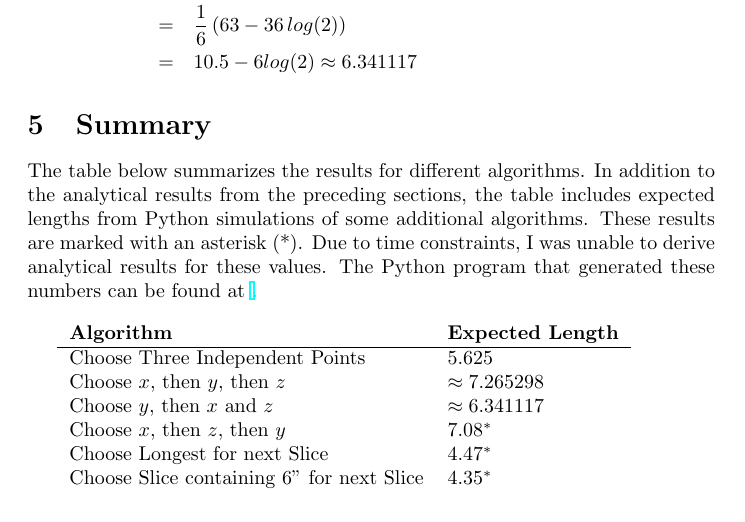
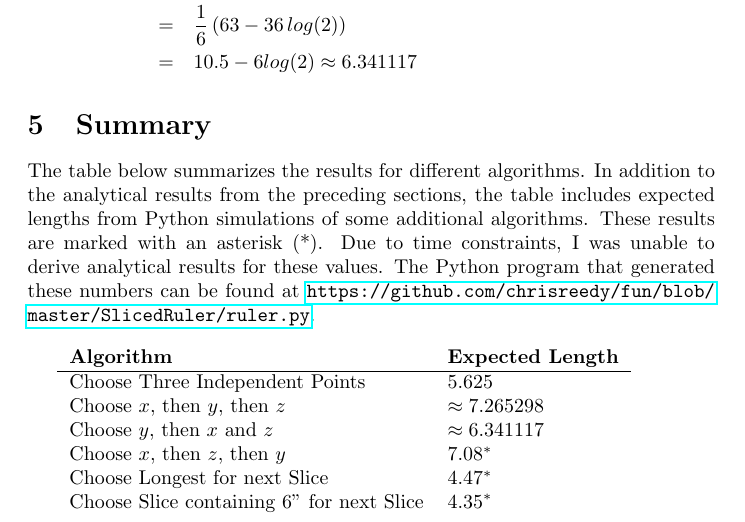
Before and after one commit to chrisreedy/fun, a LaTeX document (SlicedRuler/slicedruler.tex): part of page 4 of 4, cut so that both start at the same text. Compiled offline with pdfLaTeX.

Commit message:
Update URL
Added URL for finding python program to slicedruler.tex and slicedruler.pdf.

```diff
--- a/SlicedRuler/slicedruler.tex
+++ b/SlicedRuler/slicedruler.tex
@@ -124,7 +124,8 @@ E &=& \frac{1}{6} \int_{6}^{12}  \frac{1}{2}y + 6 - \frac{36}{y} dy\\
 
 The table below summarizes the results for different algorithms. In addition to the analytical results from the preceding sections, the table includes
 expected lengths from Python simulations of some additional algorithms. These results are marked with an asterisk (*). Due to time constraints,
-I was unable to derive analytical results for these values. The Python program that generated these numbers can be found at \url{}.
+I was unable to derive analytical results for these values. The Python program that generated these numbers can be
+found at \url{https://github.com/chrisreedy/fun/blob/master/SlicedRuler/ruler.py}.
 
 \,
 
```
Also changed, not shown: SlicedRuler/slicedruler.pdf.
